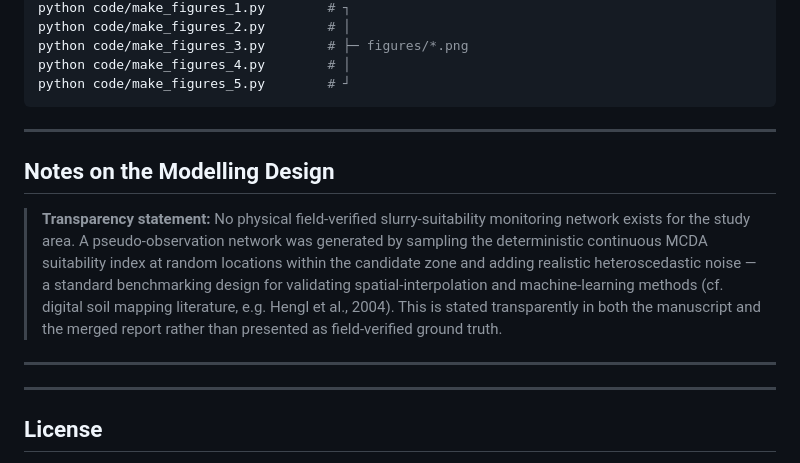
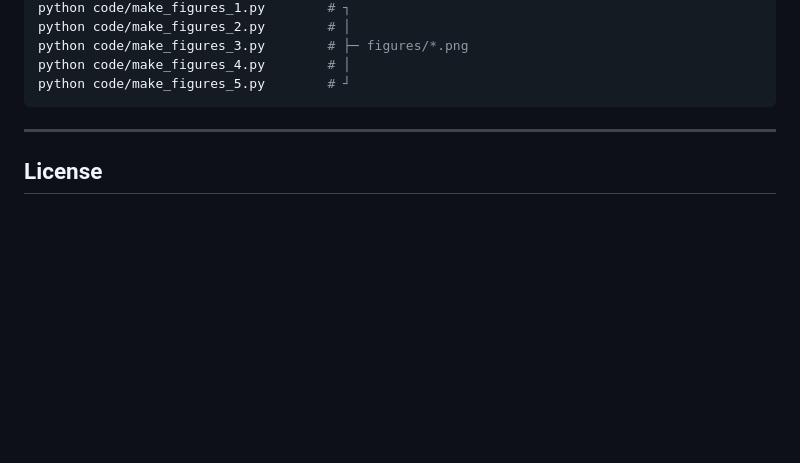
Before and after one commit to halilunaziru73-creator/GIS-based_delineation_of_areas_suitable_for_livestock_slurry_application, a Markdown page: README.md, the part around the change. Drawn GitHub-style; blank space fills up the shorter version.

````diff
--- a/README.md
+++ b/README.md
@@ -222,20 +222,6 @@ python code/make_figures_4.py        # │
 python code/make_figures_5.py        # ┘
 ```
 
----
-
-## Notes on the Modelling Design
-
-> **Transparency statement:** No physical field-verified slurry-suitability monitoring
-> network exists for the study area. A pseudo-observation network was generated by
-> sampling the deterministic continuous MCDA suitability index at random locations
-> within the candidate zone and adding realistic heteroscedastic noise — a standard
-> benchmarking design for validating spatial-interpolation and machine-learning methods
-> (cf. digital soil mapping literature, e.g. Hengl et al., 2004). This is stated
-> transparently in both the manuscript and the merged report rather than presented as
-> field-verified ground truth.
-
----
 
 
 ---
````
